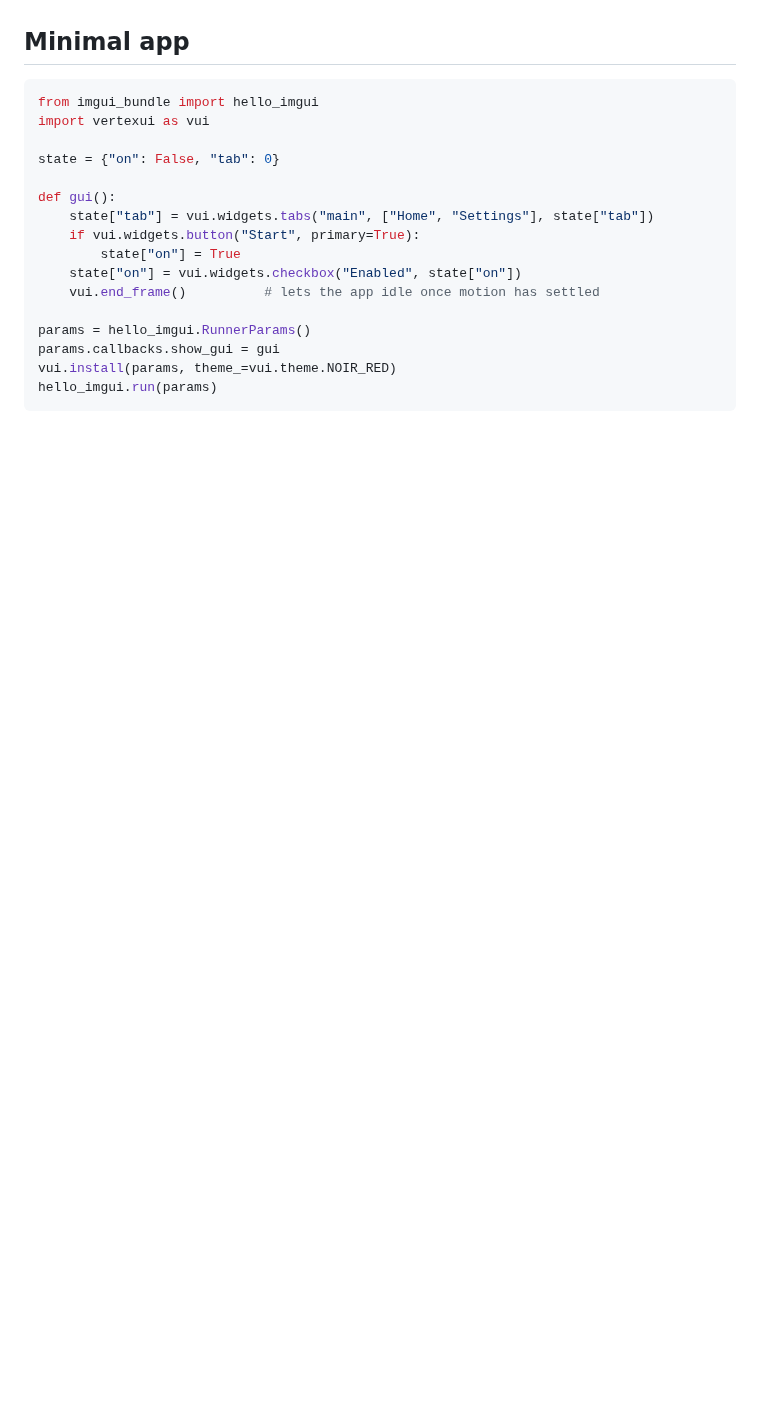
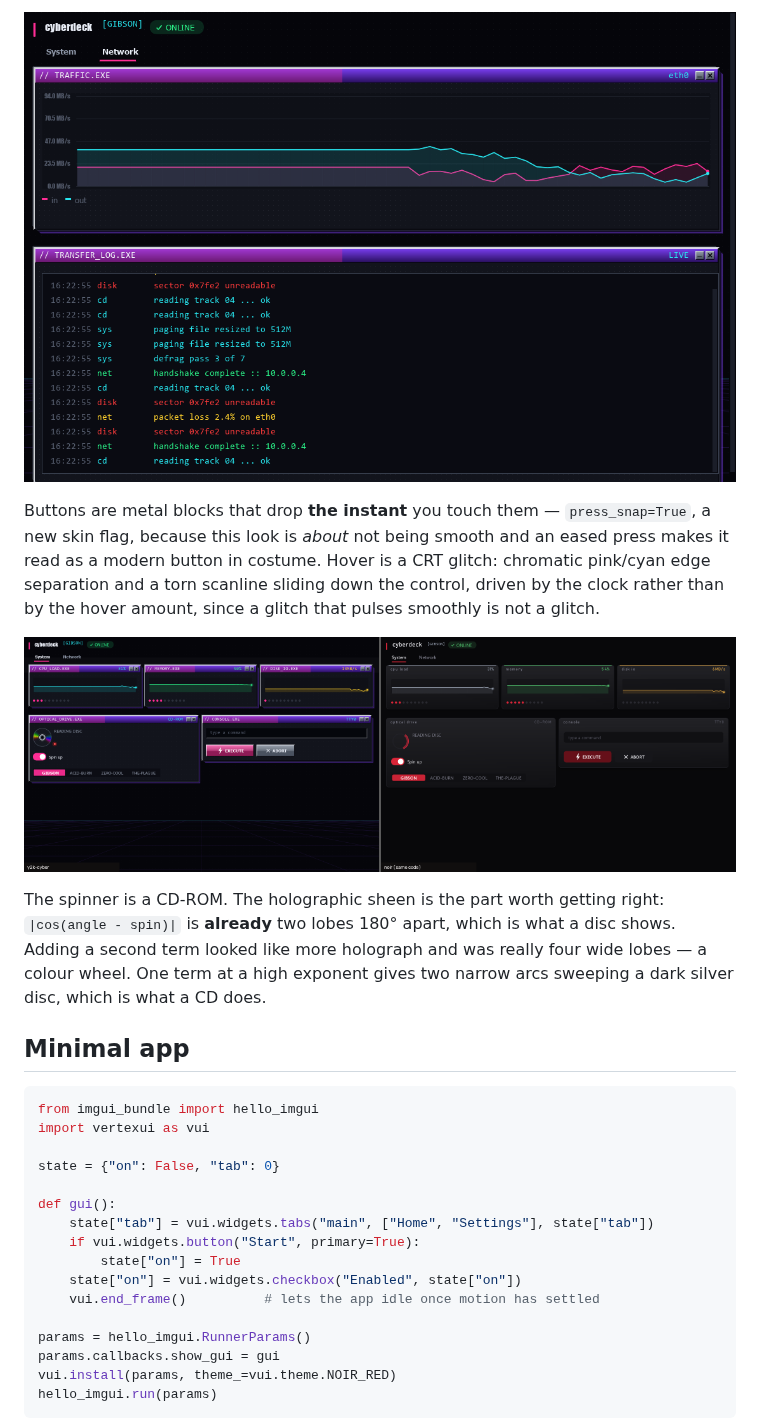
Before and after one commit to D4ead3ye/vertexui, a Markdown page: README.md, the part around one of its changes. GitHub-like rendering; pictures changed too: docs/y2k_contrast.png (added), docs/y2k_network.png (added); blank space fills up the shorter version.

```diff
--- a/README.md
+++ b/README.md
@@ -348,3 +365,19 @@ Two things worth knowing if you write one of these:
+![Network page](docs/y2k_network.png)
+
+Buttons are metal blocks that drop **the instant** you touch them —
+`press_snap=True`, a new skin flag, because this look is *about* not being
+smooth and an eased press makes it read as a modern button in costume.
+Hover is a CRT glitch: chromatic pink/cyan edge separation and a torn
+scanline sliding down the control, driven by the clock rather than by the
+hover amount, since a glitch that pulses smoothly is not a glitch.
+
+![The same code on two profiles](docs/y2k_contrast.png)
+
+The spinner is a CD-ROM. The holographic sheen is the part worth getting
+right: `|cos(angle - spin)|` is **already** two lobes 180° apart, which is
+what a disc shows. Adding a second term looked like more holograph and was
+really four wide lobes — a colour wheel. One term at a high exponent gives
+two narrow arcs sweeping a dark silver disc, which is what a CD does.
 
 ## Minimal app
 
```
Also changed, not shown: other parts of README.md (+21 -3 lines), CLAUDE.md (+4 -0 lines), docs/profiles.png, docs/y2k.png (added), 9 other files.
